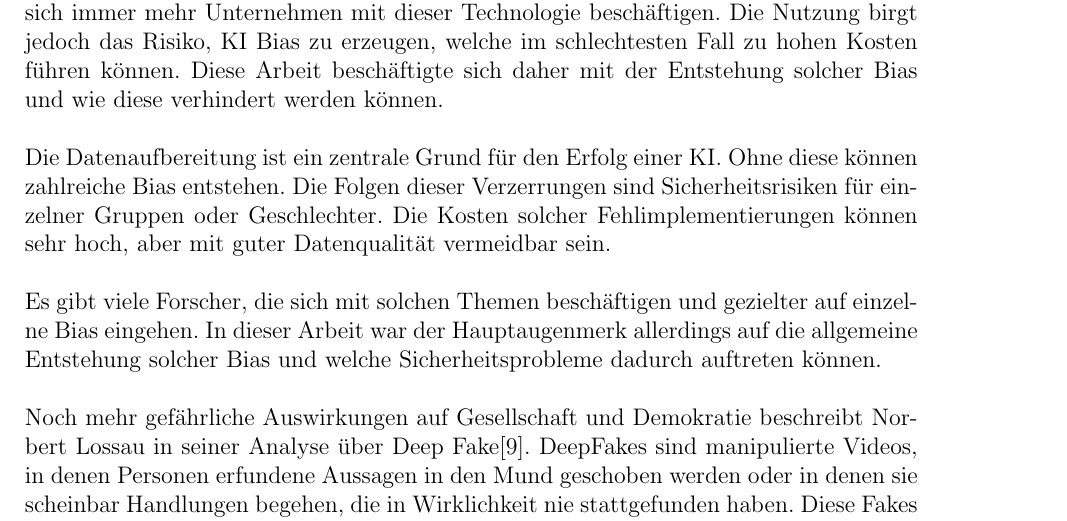
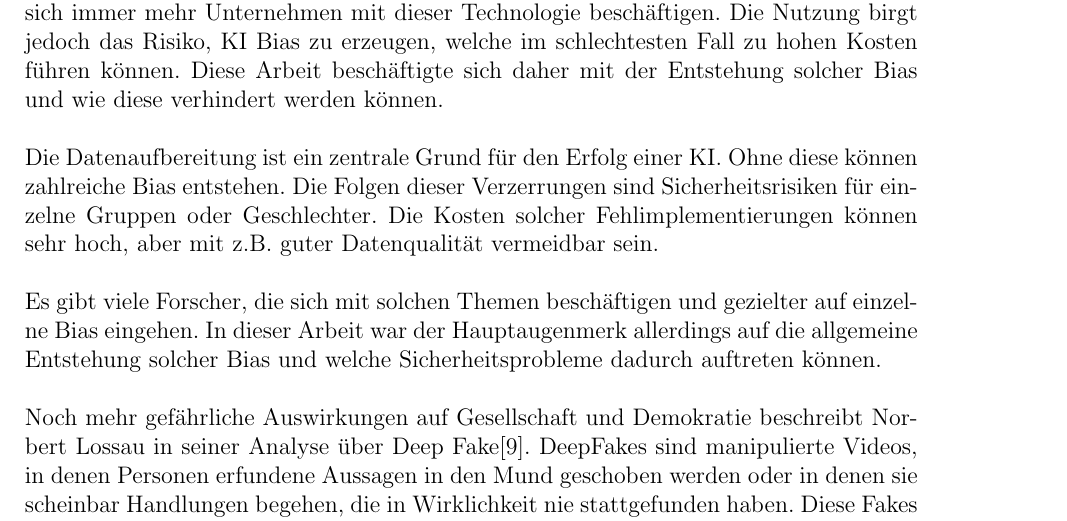
Before and after one commit to Moedav/ki-bias-seminararbeit, a LaTeX thesis (thesis.tex): part of page 29 of 31, cut so that both start at the same text. Compiled offline with pdfLaTeX.

Commit message:
kleine Fixes

```diff
--- a/thesis.tex
+++ b/thesis.tex
@@ -585,7 +585,7 @@ Beispiele für solche Techniken sind folgende:
 \chapter{Fazit}
 Die künstliche Intelligenz ist weiterhin auf den Vormarsch. So wundert es nicht, dass sich immer mehr Unternehmen mit dieser Technologie beschäftigen. Die Nutzung birgt jedoch das Risiko, KI Bias zu erzeugen, welche im schlechtesten Fall zu hohen Kosten führen können. Diese Arbeit beschäftigte sich daher mit der Entstehung solcher Bias und wie diese verhindert werden können.
 \\\\
-Die Datenaufbereitung ist ein zentrale Grund für den Erfolg einer KI. Ohne diese können zahlreiche Bias entstehen. Die Folgen dieser Verzerrungen sind Sicherheitsrisiken für einzelner Gruppen oder Geschlechter. Die Kosten solcher Fehlimplementierungen können sehr hoch, aber mit guter Datenqualität vermeidbar sein.
+Die Datenaufbereitung ist ein zentrale Grund für den Erfolg einer KI. Ohne diese können zahlreiche Bias entstehen. Die Folgen dieser Verzerrungen sind Sicherheitsrisiken für einzelne Gruppen oder Geschlechter. Die Kosten solcher Fehlimplementierungen können sehr hoch, aber mit z.B. guter Datenqualität vermeidbar sein.
 \\\\
 Es gibt viele Forscher, die sich mit solchen Themen beschäftigen und gezielter auf einzelne Bias eingehen. In dieser Arbeit war der Hauptaugenmerk allerdings auf die allgemeine Entstehung solcher Bias und welche Sicherheitsprobleme dadurch auftreten können.
 \\\\
```
Also changed, not shown: thesis.pdf.
